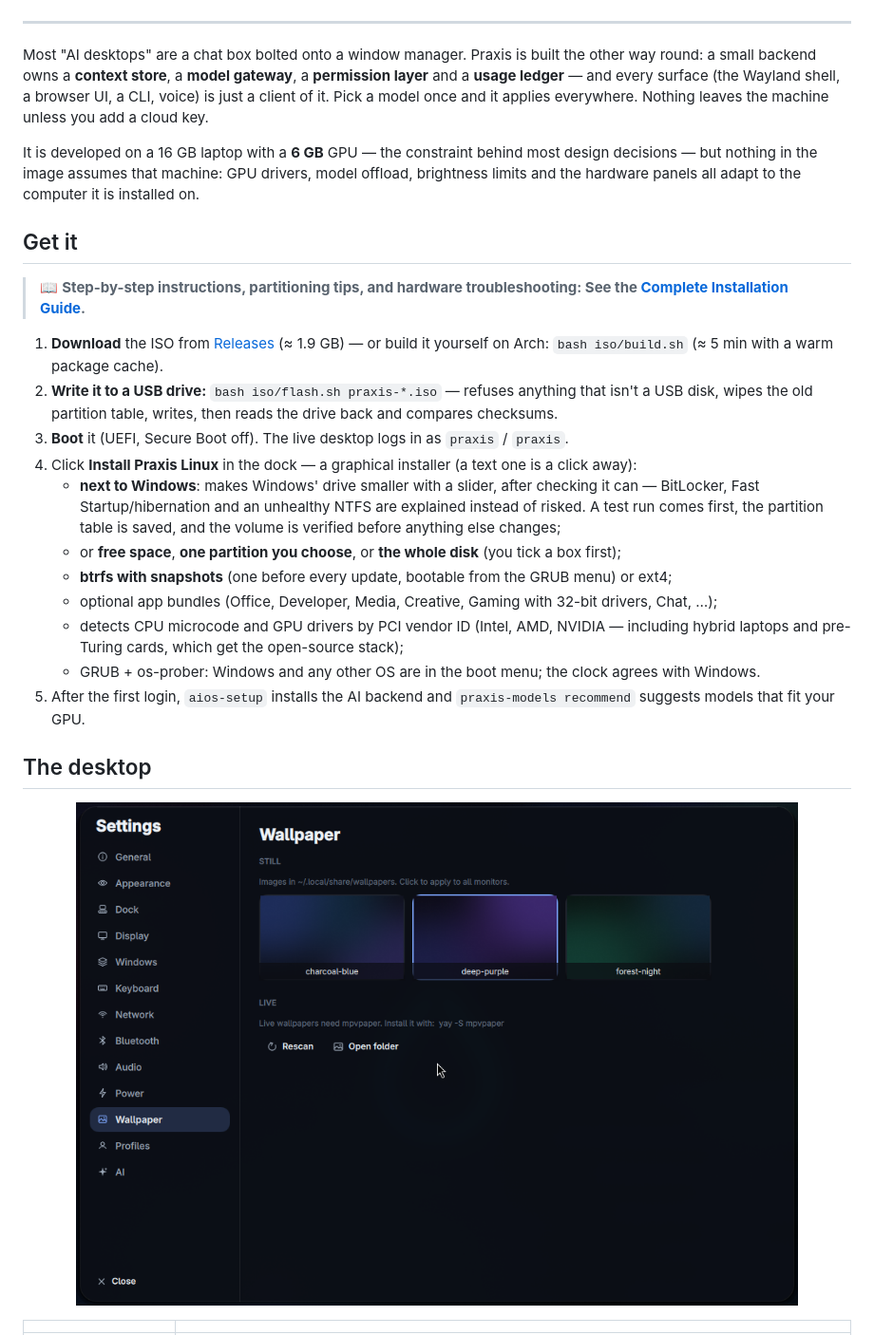
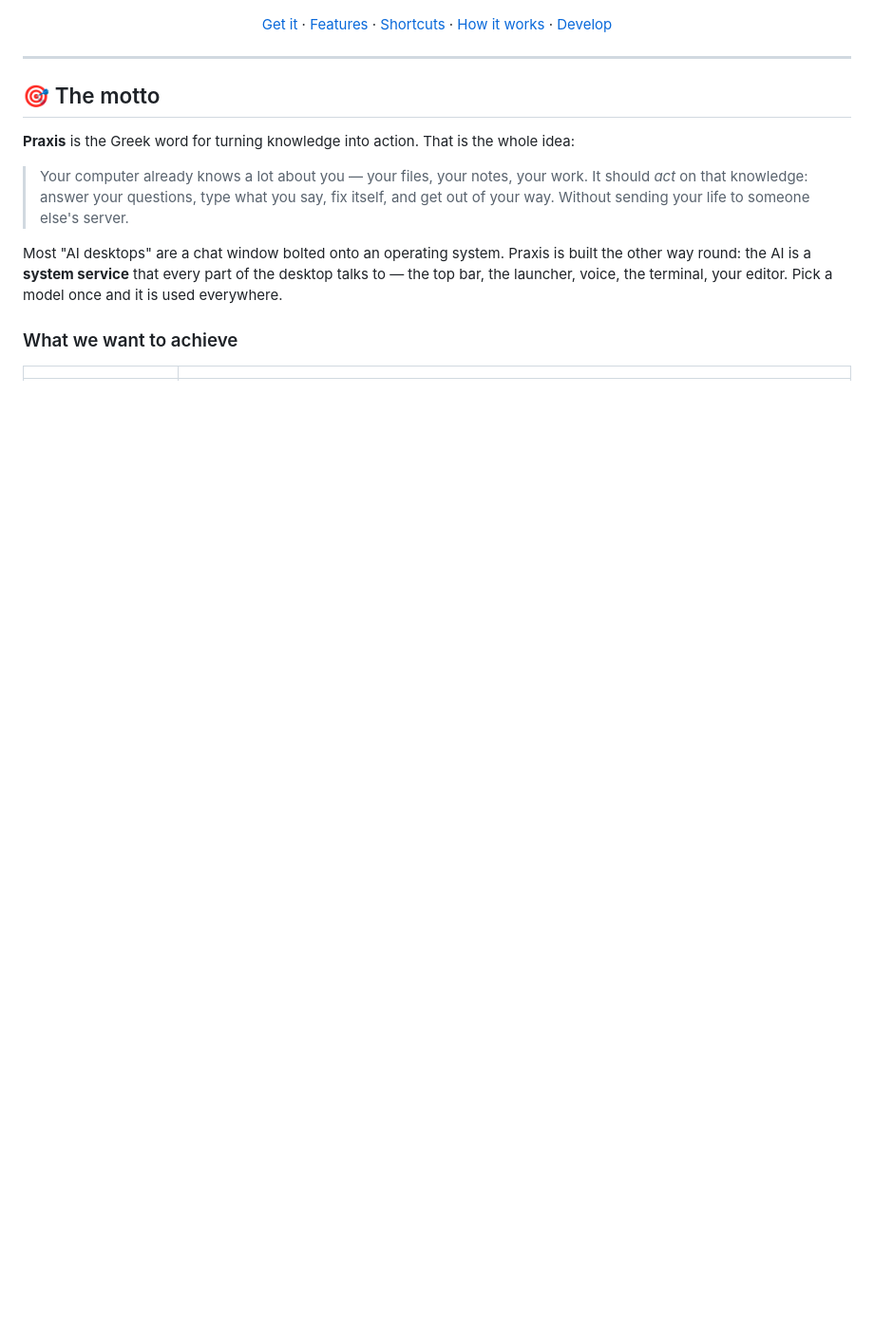
Before and after one commit to MrMehulkhanna/praxis, a Markdown page: README.md, the part around one of its changes. Shown at 95% size. GitHub-like rendering; blank space fills up the shorter version.

```diff
--- a/README.md
+++ b/README.md
@@ -15,42 +17,29 @@ Boot it from a USB stick, try it, install it next to Windows — then ask your c
   <img alt="license" src="https://img.shields.io/badge/license-MIT-blue">
+</p>
+
+<p align="center">
+  <a href="#-get-it">Get it</a> ·
+  <a href="#-what-you-get">Features</a> ·
+  <a href="#%EF%B8%8F-shortcuts">Shortcuts</a> ·
+  <a href="#-how-it-works">How it works</a> ·
+  <a href="#-develop">Develop</a>
 </p>
 
 ---
 
-Most "AI desktops" are a chat box bolted onto a window manager. Praxis is built the other way round:
-a small backend owns a **context store**, a **model gateway**, a **permission layer** and a **usage
-ledger** — and every surface (the Wayland shell, a browser UI, a CLI, voice) is just a client of it.
-Pick a model once and it applies everywhere. Nothing leaves the machine unless you add a cloud key.
+## 🎯 The motto
 
-It is developed on a 16 GB laptop with a **6 GB** GPU — the constraint behind most design decisions —
-but nothing in the image assumes that machine: GPU drivers, model offload, brightness limits and the
-hardware panels all adapt to the computer it is installed on.
+**Praxis** is the Greek word for turning knowledge into action. That is the whole idea:
 
-## Get it
+> Your computer already knows a lot about you — your files, your notes, your work.
+> It should *act* on that knowledge: answer your questions, type what you say, fix itself,
+> and get out of your way. Without sending your life to someone else's server.
 
-> 📖 **Step-by-step instructions, partitioning tips, and hardware troubleshooting: See the [Complete Installation Guide](docs/INSTALLATION.md).**
+Most "AI desktops" are a chat window bolted onto an operating system. Praxis is built the other way
+round: the AI is a **system service** that every part of the desktop talks to — the top bar, the
+launcher, voice, the terminal, your editor. Pick a model once and it is used everywhere.
 
-1. **Download** the ISO from [Releases](https://github.com/MrMehulkhanna/praxis/releases) (≈ 1.9 GB) — or build it yourself on Arch:
-   `bash iso/build.sh` (≈ 5 min with a warm package cache).
-2. **Write it to a USB drive:** `bash iso/flash.sh praxis-*.iso` — refuses anything that isn't a USB disk,
-   wipes the old partition table, writes, then reads the drive back and compares checksums.
-3. **Boot** it (UEFI, Secure Boot off). The live desktop logs in as `praxis` / `praxis`.
-4. Click **Install Praxis Linux** in the dock — a graphical installer (a text one is a click away):
-   - **next to Windows**: makes Windows' drive smaller with a slider, after checking it can — BitLocker,
-     Fast Startup/hibernation and an unhealthy NTFS are explained instead of risked. A test run comes
-     first, the partition table is saved, and the volume is verified before anything else changes;
-   - or **free space**, **one partition you choose**, or **the whole disk** (you tick a box first);
-   - **btrfs with snapshots** (one before every update, bootable from the GRUB menu) or ext4;
-   - optional app bundles (Office, Developer, Media, Creative, Gaming with 32-bit drivers, Chat, …);
-   - detects CPU microcode and GPU drivers by PCI vendor ID (Intel, AMD, NVIDIA — including hybrid
-     laptops and pre-Turing cards, which get the open-source stack);
-   - GRUB + os-prober: Windows and any other OS are in the boot menu; the clock agrees with Windows.
-5. After the first login, `aios-setup` installs the AI backend and `praxis-models recommend` suggests models
-   that fit your GPU.
-
-## The desktop
-
-<p align="center"><img src="docs/screenshots/settings-wallpaper.png" width="760" alt="Settings — still and live wallpapers"></p>
+### What we want to achieve
 
 | | |
 |---|---|
```
Also changed, not shown: other parts of README.md (+200 -114 lines).
